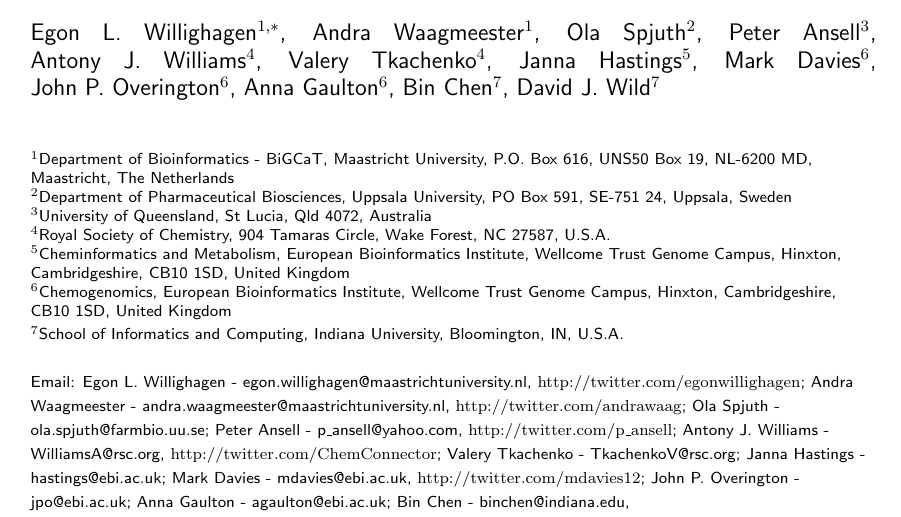
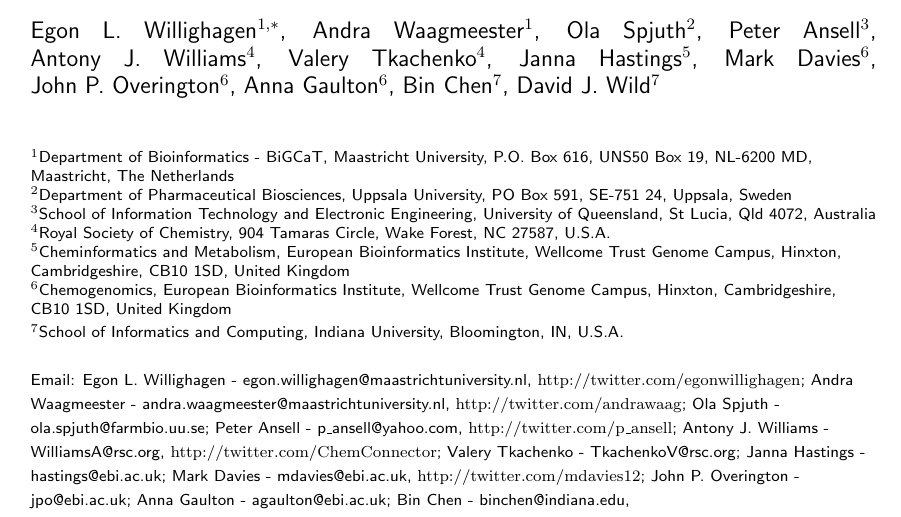
Before and after one commit to egonw/chembl-rdf-paper, a LaTeX document (article.tex): part of page 1 of 21, cut so that both start at the same text. Compiled offline with pdfLaTeX; a missing bibliography style is replaced by a similar one.

Commit message:
add school for my affiliation

```diff
--- a/article.tex
+++ b/article.tex
@@ -38,7 +38,7 @@ David~J.~Wild$^7$\email{David J. Wild - djwild@indiana.edu, \url{http://twitter.
 
 \address{\iid(1)Department of Bioinformatics - BiGCaT, Maastricht University, P.O. Box 616, UNS50 Box 19, NL-6200 MD, Maastricht, The Netherlands  \\
 \iid(2)Department of Pharmaceutical Biosciences, Uppsala University, PO Box 591, SE-751 24, Uppsala, Sweden \\
-\iid(3)University of Queensland, St Lucia, Qld 4072, Australia \\
+\iid(3)School of Information Technology and Electronic Engineering, University of Queensland, St Lucia, Qld 4072, Australia \\
 \iid(4)Royal Society of Chemistry, 904 Tamaras Circle, Wake Forest, NC 27587, U.S.A. \\
 \iid(5)Cheminformatics and Metabolism, European Bioinformatics Institute, Wellcome Trust Genome Campus, Hinxton, Cambridgeshire, CB10 1SD, United Kingdom \\
 \iid(6)Chemogenomics, European Bioinformatics Institute, Wellcome Trust Genome Campus, Hinxton, Cambridgeshire, CB10 1SD, United Kingdom \\
```
